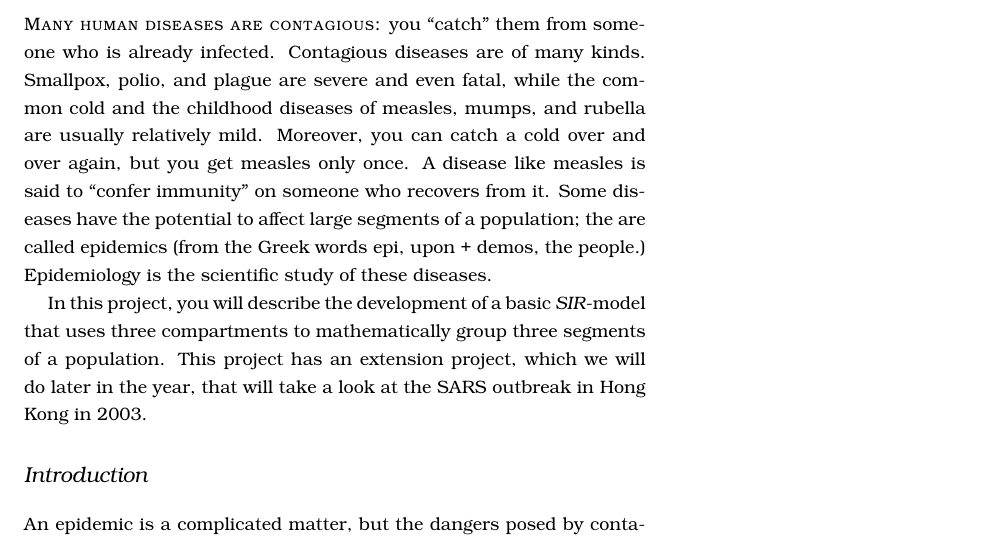
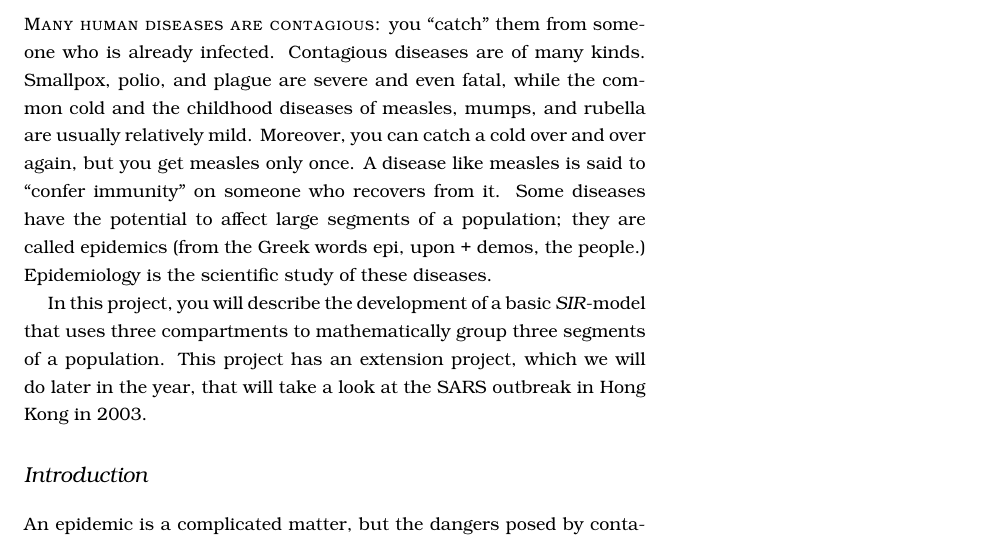
Before and after one commit to crucalculus/Adv-Calc-Projects, a LaTeX document (project_6/modeling_spread_of_disease.tex): part of page 1 of 6, cut so that both start at the same text. Compiled offline with pdfLaTeX.

Commit message:
fixing typo

```diff
--- a/project_6/modeling_spread_of_disease.tex
+++ b/project_6/modeling_spread_of_disease.tex
@@ -32,7 +32,7 @@ and plague are severe and even fatal, while the common cold and the childhood
 diseases of measles, mumps, and rubella are usually relatively mild. Moreover, you
 can catch a cold over and over again, but you get measles only once. A disease
 like measles is said to ``confer immunity'' on someone who recovers from it. Some
-diseases have the potential to affect large segments of a population; the are
+diseases have the potential to affect large segments of a population; they are
 called epidemics (from the Greek words epi, upon + demos, the people.)
 Epidemiology is the scientific study of these diseases.
 
```
